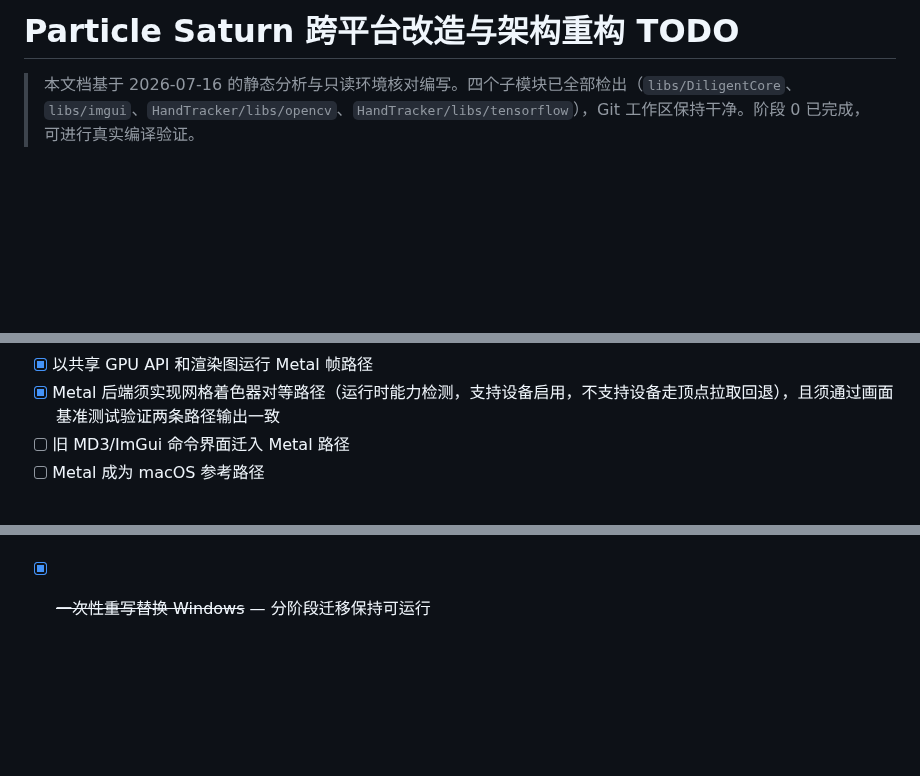
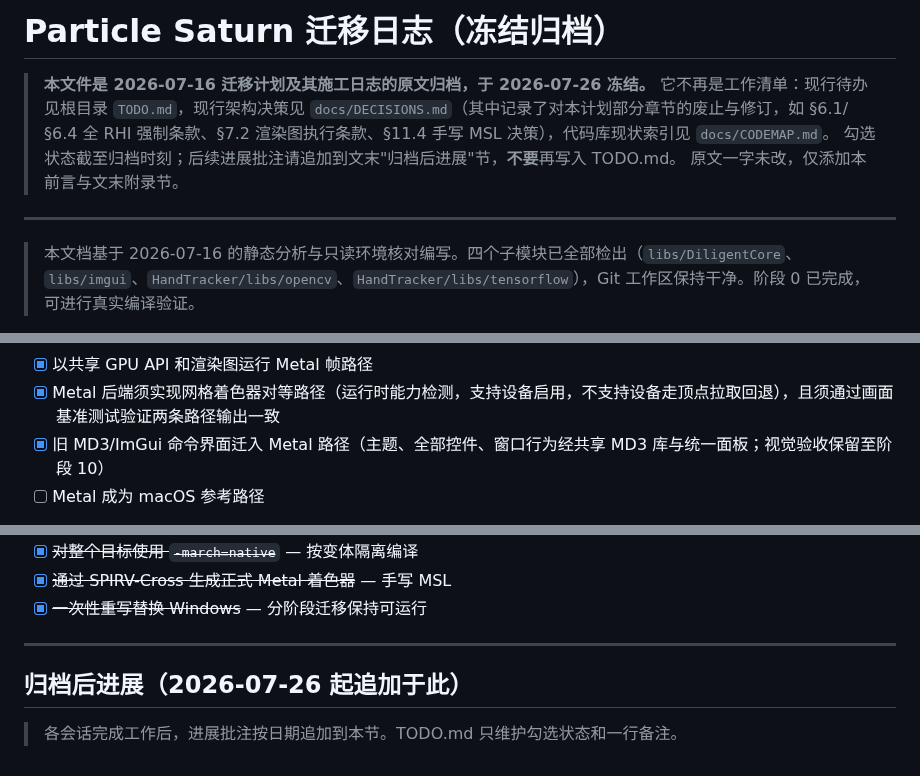
Before and after one commit to NewbieXvwu/ParticleSaturn, a Markdown page: docs/MIGRATION_LOG.md, 3 parts joined by grey strips. GitHub-like rendering; blank space fills up the shorter version.

Commit message:
docs: archive migration plan as MIGRATION_LOG (verbatim move)
TODO.md (1321-line 2026-07-16 plan + construction journal) moves to
docs/MIGRATION_LOG.md unchanged except a frozen-archive preamble and a
trailing appendix section for future progress notes. Checkbox state is
as of archival time, including the parallel session's uncommitted
check-offs. A new slim TODO.md follows in the next commit.

Co-Authored-By: Claude Fable 5 <noreply@anthropic.com>

```diff
--- a/TODO.md
+++ b/docs/MIGRATION_LOG.md
@@ -1,4 +1,11 @@
-# Particle Saturn 跨平台改造与架构重构 TODO
+# Particle Saturn 迁移日志（冻结归档）
+
+> **本文件是 2026-07-16 迁移计划及其施工日志的原文归档，于 2026-07-26 冻结。**
+> 它不再是工作清单：现行待办见根目录 `TODO.md`，现行架构决策见 `docs/DECISIONS.md`（其中记录了对本计划部分章节的废止与修订，如 §6.1/§6.4 全 RHI 强制条款、§7.2 渲染图执行条款、§11.4 手写 MSL 决策），代码库现状索引见 `docs/CODEMAP.md`。
+> 勾选状态截至归档时刻；后续进展批注请追加到文末"归档后进展"节，**不要**再写入 TODO.md。
+> 原文一字未改，仅添加本前言与文末附录节。
+
+---
 
 > 本文档基于 2026-07-16 的静态分析与只读环境核对编写。四个子模块已全部检出（`libs/DiligentCore`、`libs/imgui`、`HandTracker/libs/opencv`、`HandTracker/libs/tensorflow`），Git 工作区保持干净。阶段 0 已完成，可进行真实编译验证。
 
@@ -940,7 +947,7 @@ ParticleSaturn.macOS             # macOS .app 包目标
 - [x] Metal 离屏纹理缩放重建释放旧资源
 - [x] 以共享 GPU API 和渲染图运行 Metal 帧路径
 - [x] Metal 后端须实现网格着色器对等路径（运行时能力检测，支持设备启用，不支持设备走顶点拉取回退），且须通过画面基准测试验证两条路径输出一致
-- [ ] 旧 MD3/ImGui 命令界面迁入 Metal 路径
+- [x] 旧 MD3/ImGui 命令界面迁入 Metal 路径（主题、全部控件、窗口行为经共享 MD3 库与统一面板；视觉验收保留至阶段 10）
 - [ ] Metal 成为 macOS 参考路径
 
 进展补充（2026-07-26）：`MetalDevice` 现完整实现共享图形设备契约，语义与 `DiligentVulkanAdapter` 一致：受控代际缓冲句柄（创建校验、槽位复用、句柄失效检测）、范围受控的更新命令（Private 存储 + 暂存 blit 上传）、按提交令牌延后释放的销毁操作，以及 `BeginCommands`/`Submit` 的命令生命周期。`Transition` 维护与 Vulkan 相同的显式用途状态机（Metal 缓冲默认硬件冒险跟踪，无需显式屏障）；`DrawIndirect`/`Dispatch` 校验缓冲状态后经帧路径注册的活动编码器下发。粒子三缓冲、星体缓冲和间接参数缓冲全部迁为受控句柄：初始化与每帧模拟按 `Undefined/ShaderRead → ShaderWrite → ShaderRead` 过渡并经 `CommandList::Dispatch` 以线程组语义调度（`InitializeParticles` 补充容量越界保护），间接参数在渲染编码器创建前更新并过渡到间接参数状态，粒子经 `CommandList::DrawIndirect` 绘制。设备能力现按 `MTLGPUFamilyMetal3` 真实上报网格着色器支持。Metal 帧渲染器整帧命令改为 `BeginCommands`/`Submit` 令牌化提交，与既有渲染图和三帧并行调度器共存。以启用断言的独立编译验证了粒子初始化读回逐字段一致、契约模拟、星体上传与渲染器初始化全部通过；测试路径保留旧直接绘制接口，画面基准验收待运行。`ParticleKernels.metal` 新增 `[[object]]` 调度函数（32 线程组、载荷传递粒子编号、越界组置零网格）与 `[[mesh]]` 生成函数（复用 `ParticleVertex` 的完整投影、扰动、密度补偿公式，每粒子输出 4 顶点 2 三角形），片元复用 `ParticleQuadFragment`。渲染器在 `MTLGPUFamilyMetal3` 且 macOS 13+ 时经 `MTLMeshRenderPipelineDescriptor` 创建管线，`drawMeshThreadgroups` 绘制；能力不足或开关关闭时回退传统点精灵间接绘制。开关经 `SetUseObjectShader` 命令、`NSUserDefaults` 持久化和调试面板 "Object shader (Metal 3)" 切换。两路径的离屏像素对照基线测试已注册（`ParticleSaturnMetalObjectShaderBaselineTests`）。
@@ -1320,3 +1327,9 @@ Metal 是参考路径，MoltenVK 和 KosmicKrisp 的输出分别与 Metal 对比
 - [x] ~~对整个目标使用 `-march=native`~~ — 按变体隔离编译
 - [x] ~~通过 SPIRV-Cross 生成正式 Metal 着色器~~ — 手写 MSL
 - [x] ~~一次性重写替换 Windows~~ — 分阶段迁移保持可运行
+
+---
+
+## 归档后进展（2026-07-26 起追加于此）
+
+> 各会话完成工作后，进展批注按日期追加到本节。TODO.md 只维护勾选状态和一行备注。
```
Also changed, not shown: other parts of docs/MIGRATION_LOG.md (+1 -1 lines).
